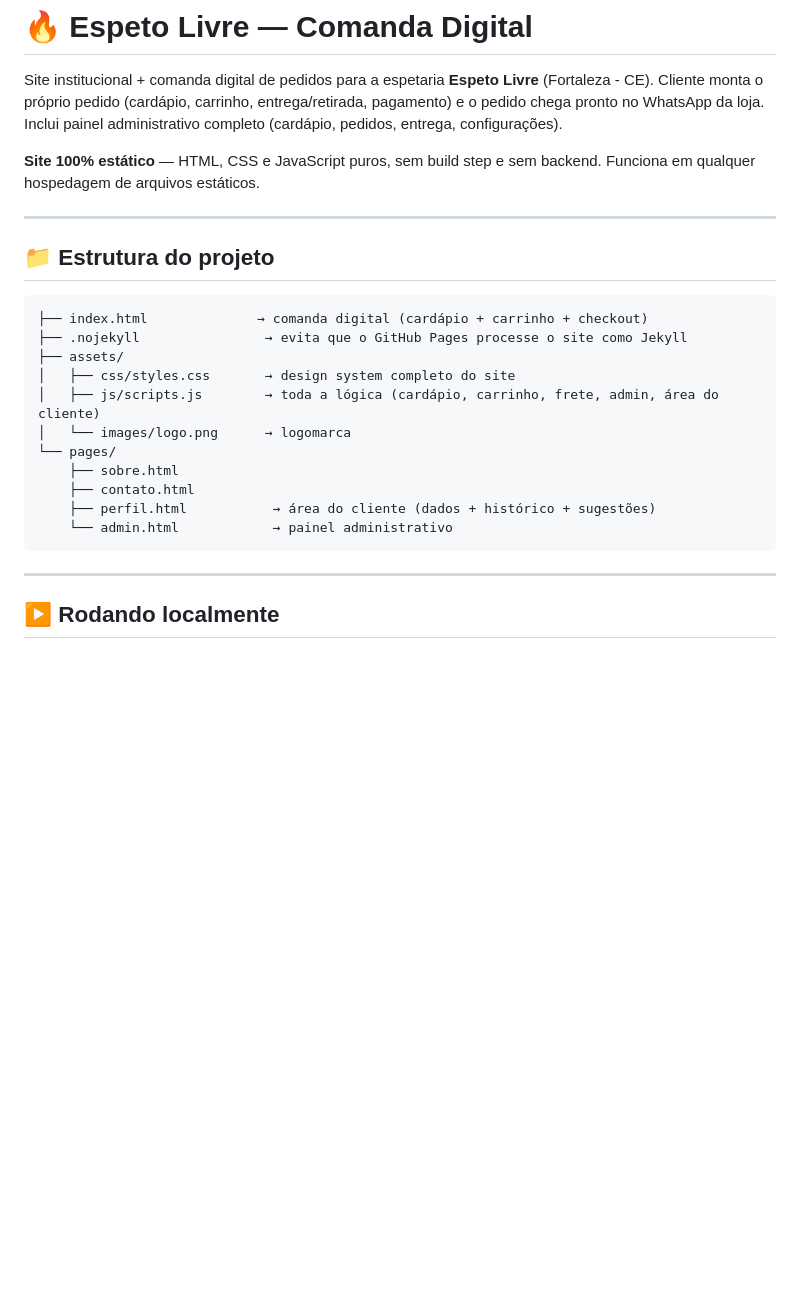
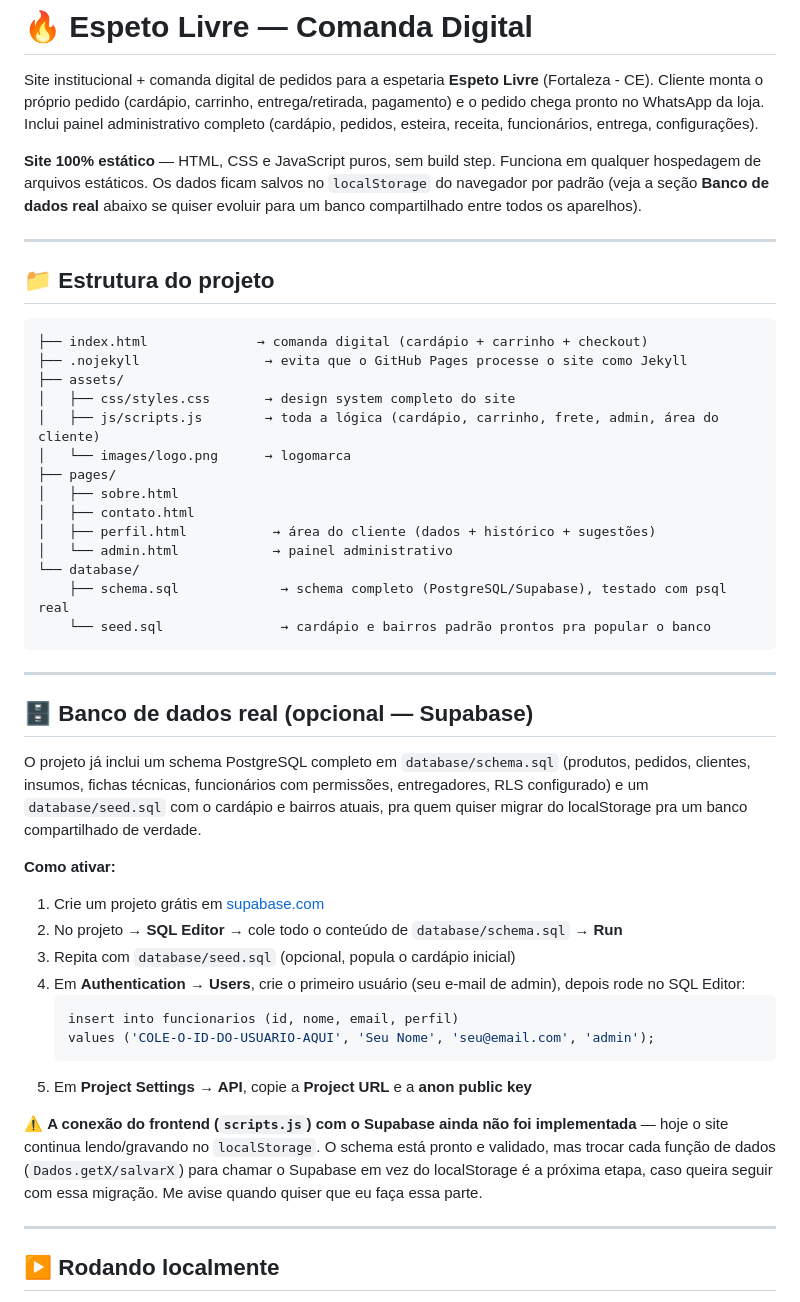
Before and after one commit to brunokawamurapessoal-maker/espeto-livre, a Markdown page: README.md, the part around the change. Rendered like a GitHub page; blank space fills up the shorter version.

Commit message:
Atualiza README com instruções de banco de dados real (Supabase)

````diff
--- a/README.md
+++ b/README.md
@@ -2,10 +2,12 @@
 
 Site institucional + comanda digital de pedidos para a espetaria **Espeto Livre** (Fortaleza - CE).
 Cliente monta o próprio pedido (cardápio, carrinho, entrega/retirada, pagamento) e o pedido chega pronto
-no WhatsApp da loja. Inclui painel administrativo completo (cardápio, pedidos, entrega, configurações).
+no WhatsApp da loja. Inclui painel administrativo completo (cardápio, pedidos, esteira, receita, funcionários,
+entrega, configurações).
 
-**Site 100% estático** — HTML, CSS e JavaScript puros, sem build step e sem backend. Funciona em
-qualquer hospedagem de arquivos estáticos.
+**Site 100% estático** — HTML, CSS e JavaScript puros, sem build step. Funciona em qualquer hospedagem de
+arquivos estáticos. Os dados ficam salvos no `localStorage` do navegador por padrão (veja a seção
+**Banco de dados real** abaixo se quiser evoluir para um banco compartilhado entre todos os aparelhos).
 
 ---
 
@@ -18,12 +20,39 @@ qualquer hospedagem de arquivos estáticos.
 │   ├── css/styles.css       → design system completo do site
 │   ├── js/scripts.js        → toda a lógica (cardápio, carrinho, frete, admin, área do cliente)
 │   └── images/logo.png      → logomarca
-└── pages/
-    ├── sobre.html
-    ├── contato.html
-    ├── perfil.html           → área do cliente (dados + histórico + sugestões)
-    └── admin.html            → painel administrativo
+├── pages/
+│   ├── sobre.html
+│   ├── contato.html
+│   ├── perfil.html           → área do cliente (dados + histórico + sugestões)
+│   └── admin.html            → painel administrativo
+└── database/
+    ├── schema.sql             → schema completo (PostgreSQL/Supabase), testado com psql real
+    └── seed.sql               → cardápio e bairros padrão prontos pra popular o banco
 ```
+
+---
+
+## 🗄️ Banco de dados real (opcional — Supabase)
+
+O projeto já inclui um schema PostgreSQL completo em `database/schema.sql` (produtos, pedidos, clientes,
+insumos, fichas técnicas, funcionários com permissões, entregadores, RLS configurado) e um `database/seed.sql`
+com o cardápio e bairros atuais, pra quem quiser migrar do localStorage pra um banco compartilhado de verdade.
+
+**Como ativar:**
+1. Crie um projeto grátis em [supabase.com](https://supabase.com)
+2. No projeto → **SQL Editor** → cole todo o conteúdo de `database/schema.sql` → **Run**
+3. Repita com `database/seed.sql` (opcional, popula o cardápio inicial)
+4. Em **Authentication → Users**, crie o primeiro usuário (seu e-mail de admin), depois rode no SQL Editor:
+   ```sql
+   insert into funcionarios (id, nome, email, perfil)
+   values ('COLE-O-ID-DO-USUARIO-AQUI', 'Seu Nome', 'seu@email.com', 'admin');
+   ```
+5. Em **Project Settings → API**, copie a **Project URL** e a **anon public key**
+
+⚠️ **A conexão do frontend (`scripts.js`) com o Supabase ainda não foi implementada** — hoje o site
+continua lendo/gravando no `localStorage`. O schema está pronto e validado, mas trocar cada função de dados
+(`Dados.getX/salvarX`) para chamar o Supabase em vez do localStorage é a próxima etapa, caso queira seguir
+com essa migração. Me avise quando quiser que eu faça essa parte.
 
 ---
 
````
